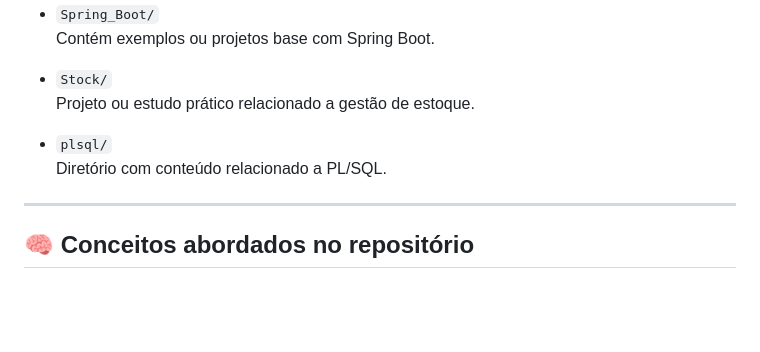
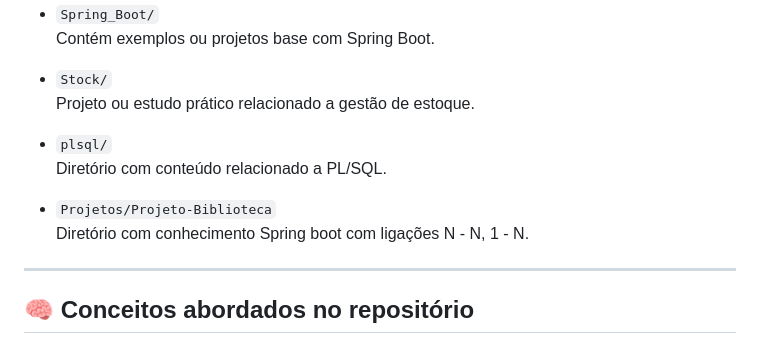
Before and after one commit to arthurresendes/Java-Aprendizado, a Markdown page: README.md, the part around the change. Rendered like a GitHub page; blank space fills up the shorter version.

Commit message:
Ajuste README

```diff
--- a/README.md
+++ b/README.md
@@ -72,6 +72,8 @@ O projeto está dividido em várias pastas, cada uma cobrindo um tópico especí
 - `plsql/`
   Diretório com conteúdo relacionado a PL/SQL.
 
+- `Projetos/Projeto-Biblioteca`
+  Diretório com conhecimento Spring boot com ligações N - N, 1 - N.
 ---
 
 ## 🧠 Conceitos abordados no repositório
```
